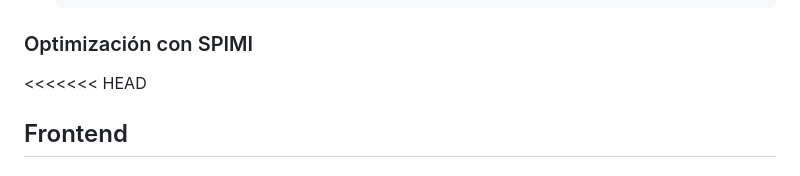
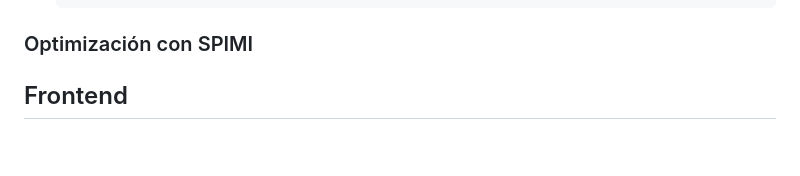
Before and after one commit to Sandovl0593/InformationRetrieval, a Markdown page: README.md, the part around the change. Drawn GitHub-style; blank space fills up the shorter version.

```diff
--- a/README.md
+++ b/README.md
@@ -114,7 +114,6 @@ PostgreSQL
 ### Optimización con SPIMI
 
 
-<<<<<<< HEAD
 ## Frontend
 
 
```
